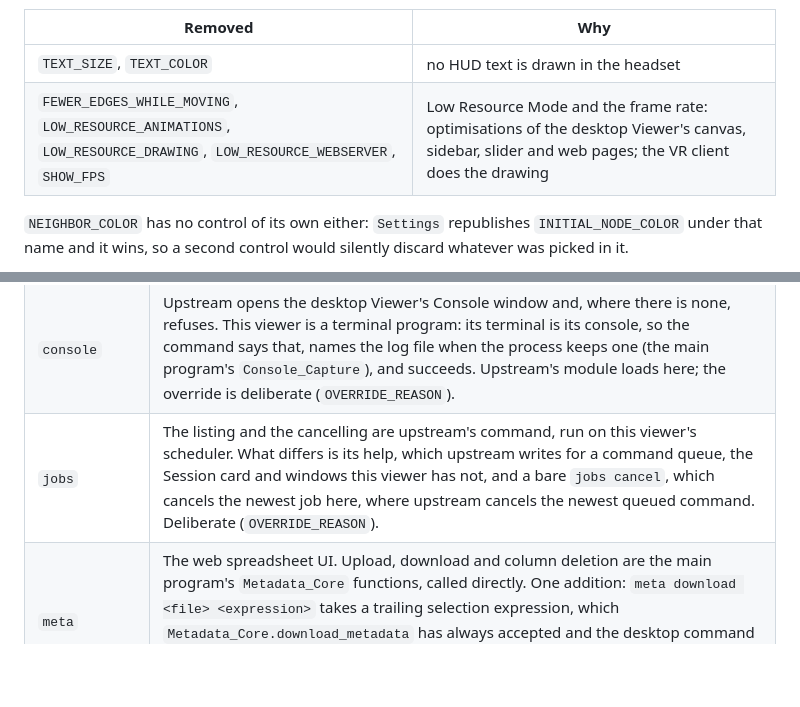
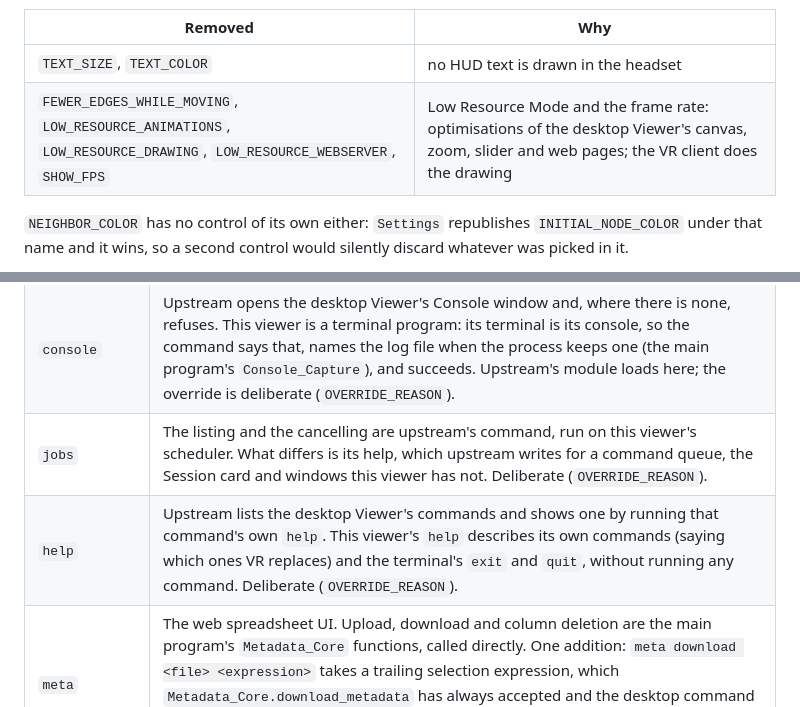
Before and after one commit to Xuebin-Feng/EMAP-SSN-VR, a Markdown page: README.md, 2 parts joined by grey strips. Drawn GitHub-style; blank space fills up the shorter version.

Commit message:
List help among the overrides, and drop jobs' old bare-cancel difference
The override table left out help, which lists and describes this viewer's
own commands with exit and quit, so "anything not on that list is served
from src/commands" was wrong for it. The jobs row said a bare jobs cancel
cancels the newest queued command upstream; upstream now cancels the newest
background job, as here, so only the help differs. Low Resource Mode spared
the desktop canvas, zoom, slider and pages; the sidebar is gone.

Co-Authored-By: Claude Opus 5.5 <noreply@anthropic.com>

```diff
--- a/README.md
+++ b/README.md
@@ -266,7 +266,7 @@ in the VR runtime reads them and no shared command does either:
 | Removed | Why |
 |---|---|
 | `TEXT_SIZE`, `TEXT_COLOR` | no HUD text is drawn in the headset |
-| `FEWER_EDGES_WHILE_MOVING`, `LOW_RESOURCE_ANIMATIONS`, `LOW_RESOURCE_DRAWING`, `LOW_RESOURCE_WEBSERVER`, `SHOW_FPS` | Low Resource Mode and the frame rate: optimisations of the desktop Viewer's canvas, sidebar, slider and web pages; the VR client does the drawing |
+| `FEWER_EDGES_WHILE_MOVING`, `LOW_RESOURCE_ANIMATIONS`, `LOW_RESOURCE_DRAWING`, `LOW_RESOURCE_WEBSERVER`, `SHOW_FPS` | Low Resource Mode and the frame rate: optimisations of the desktop Viewer's canvas, zoom, slider and web pages; the VR client does the drawing |
 
 `NEIGHBOR_COLOR` has no control of its own either: `Settings` republishes
 `INITIAL_NODE_COLOR` under that name and it wins, so a second control would
@@ -376,7 +376,8 @@ override needs a reason that survives being said out loud:
 | `alignment`, `embedding`, `run` | Upstream opens a Qt file dialog. Identical once the file is chosen, except that a Python script `run` names runs in the foreground here, where the desktop viewer runs it in the background to keep its window responsive; the path is an argument here. |
 | `export` | Upstream pops the system file manager through `desktop.Desktop_App`, which reaches PySide6. Otherwise a verbatim copy — keep it diffable. |
 | `console` | Upstream opens the desktop Viewer's Console window and, where there is none, refuses. This viewer is a terminal program: its terminal is its console, so the command says that, names the log file when the process keeps one (the main program's `Console_Capture`), and succeeds. Upstream's module loads here; the override is deliberate (`OVERRIDE_REASON`). |
-| `jobs` | The listing and the cancelling are upstream's command, run on this viewer's scheduler. What differs is its help, which upstream writes for a command queue, the Session card and windows this viewer has not, and a bare `jobs cancel`, which cancels the newest job here, where upstream cancels the newest queued command. Deliberate (`OVERRIDE_REASON`). |
+| `jobs` | The listing and the cancelling are upstream's command, run on this viewer's scheduler. What differs is its help, which upstream writes for a command queue, the Session card and windows this viewer has not. Deliberate (`OVERRIDE_REASON`). |
+| `help` | Upstream lists the desktop Viewer's commands and shows one by running that command's own `help`. This viewer's `help` describes its own commands (saying which ones VR replaces) and the terminal's `exit` and `quit`, without running any command. Deliberate (`OVERRIDE_REASON`). |
 | `meta` | The web spreadsheet UI. Upload, download and column deletion are the main program's `Metadata_Core` functions, called directly. One addition: `meta download <file> <expression>` takes a trailing selection expression, which `Metadata_Core.download_metadata` has always accepted and the desktop command does not expose. The expression runs to the end of the line, so it may contain spaces (`meta download long.csv {Length > 500} & #cluster_1#`). |
 
 Anything not on that list is served from `src/commands`, so it cannot drift.
```
